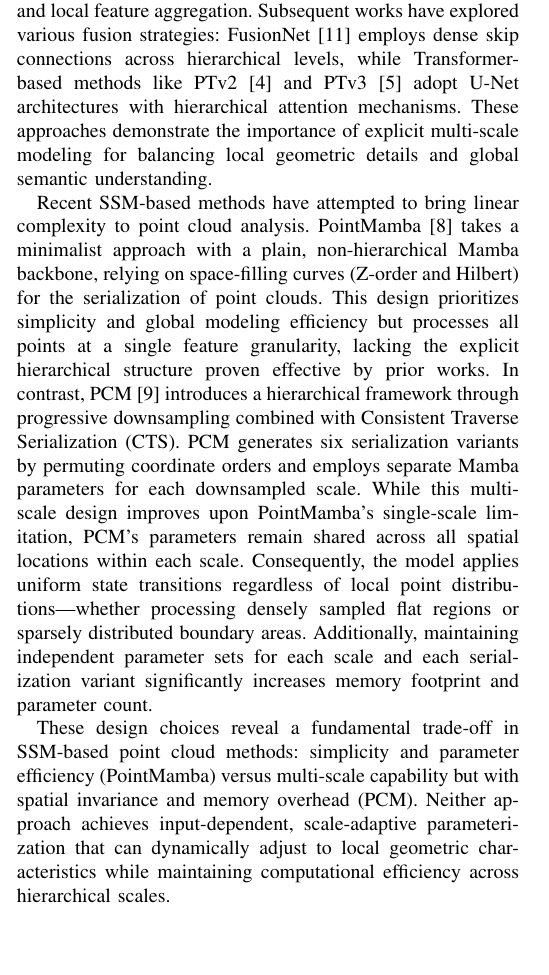
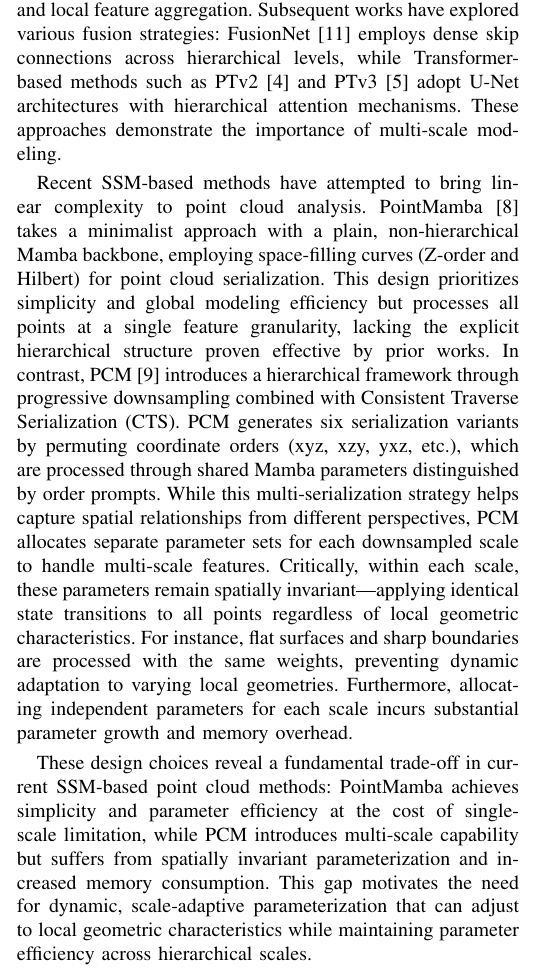
Before and after one commit to z1xy2/PointSSLatex, a LaTeX paper (IEEE-Transactions-LaTeX2e-templates-and-instructions/bare_jrnl_new_sample4.tex): part of one column of page 2 of 12, cut so that both start at the same text, the shorter picture padded with empty space. Compiled offline with pdfLaTeX; a missing font is replaced by an installed copy or a similar font; a LaTeX package or settings file that is missing is left out.

Commit message:
相关工作部分优化表述

```diff
--- a/IEEE-Transactions-LaTeX2e-templates-and-instructions/bare_jrnl_new_sample4.tex
+++ b/IEEE-Transactions-LaTeX2e-templates-and-instructions/bare_jrnl_new_sample4.tex
@@ -148,35 +148,38 @@ PointNet++ \cite{PointNet++}, which introduced hierarchical set abstraction
 layers for progressive downsampling and local feature aggregation. Subsequent
 works have explored various fusion strategies: FusionNet \cite{FusionNet}
 employs dense skip connections across hierarchical levels, while Transformer-
-based methods like PTv2 \cite{ptv2} and PTv3 \cite{ptv3} adopt U-Net
+based methods such as PTv2 \cite{ptv2} and PTv3 \cite{ptv3} adopt U-Net
 architectures with hierarchical attention mechanisms. These approaches
-demonstrate the importance of explicit multi-scale modeling for balancing
-local geometric details and global semantic understanding.
+demonstrate the importance of  multi-scale modeling.
 
 Recent SSM-based methods have attempted to bring linear complexity to point
 cloud analysis. PointMamba \cite{PointMamba} takes a minimalist approach with
-a plain, non-hierarchical Mamba backbone, relying on space-filling curves
-(Z-order and Hilbert) for the serialization of point clouds. This design prioritizes
+a plain, non-hierarchical Mamba backbone, employing space-filling curves
+(Z-order and Hilbert) for point cloud serialization. This design prioritizes
 simplicity and global modeling efficiency but processes all points at a single
 feature granularity, lacking the explicit hierarchical structure proven
 effective by prior works. In contrast, PCM \cite{pcm} introduces a hierarchical
 framework through progressive downsampling combined with Consistent Traverse
 Serialization (CTS). PCM generates six serialization variants by permuting
-coordinate orders and employs separate Mamba parameters for each downsampled
-scale. While this multi-scale design improves upon PointMamba's single-scale
-limitation, PCM's parameters remain shared across all spatial locations within
-each scale. Consequently, the model applies uniform state transitions regardless
-of local point distributions—whether processing densely sampled flat regions or
-sparsely distributed boundary areas. Additionally, maintaining independent
-parameter sets for each scale and each serialization variant significantly
-increases memory footprint and parameter count.
+coordinate orders (xyz, xzy, yxz, etc.), which are processed through shared
+Mamba parameters distinguished by order prompts. While this multi-serialization
+strategy helps capture spatial relationships from different perspectives, PCM
+allocates separate parameter sets for each downsampled scale to handle
+multi-scale features. Critically, within each scale, these parameters remain
+spatially invariant—applying identical state transitions to all points
+regardless of local geometric characteristics. For instance, flat surfaces
+and sharp boundaries are processed with the same weights, preventing dynamic
+adaptation to varying local geometries. Furthermore, allocating independent
+parameters for each scale incurs substantial parameter growth and memory
+overhead.
 
-These design choices reveal a fundamental trade-off in SSM-based point cloud
-methods: simplicity and parameter efficiency (PointMamba) versus multi-scale
-capability but with spatial invariance and memory overhead (PCM). Neither
-approach achieves input-dependent, scale-adaptive parameterization that can
-dynamically adjust to local geometric characteristics while maintaining
-computational efficiency across hierarchical scales.
+These design choices reveal a fundamental trade-off in current SSM-based
+point cloud methods: PointMamba achieves simplicity and parameter efficiency
+at the cost of single-scale limitation, while PCM introduces multi-scale
+capability but suffers from spatially invariant parameterization and increased
+memory consumption. This gap motivates the need for dynamic, scale-adaptive
+parameterization that can adjust to local geometric characteristics while
+maintaining parameter efficiency across hierarchical scales.
 
 
 
```
